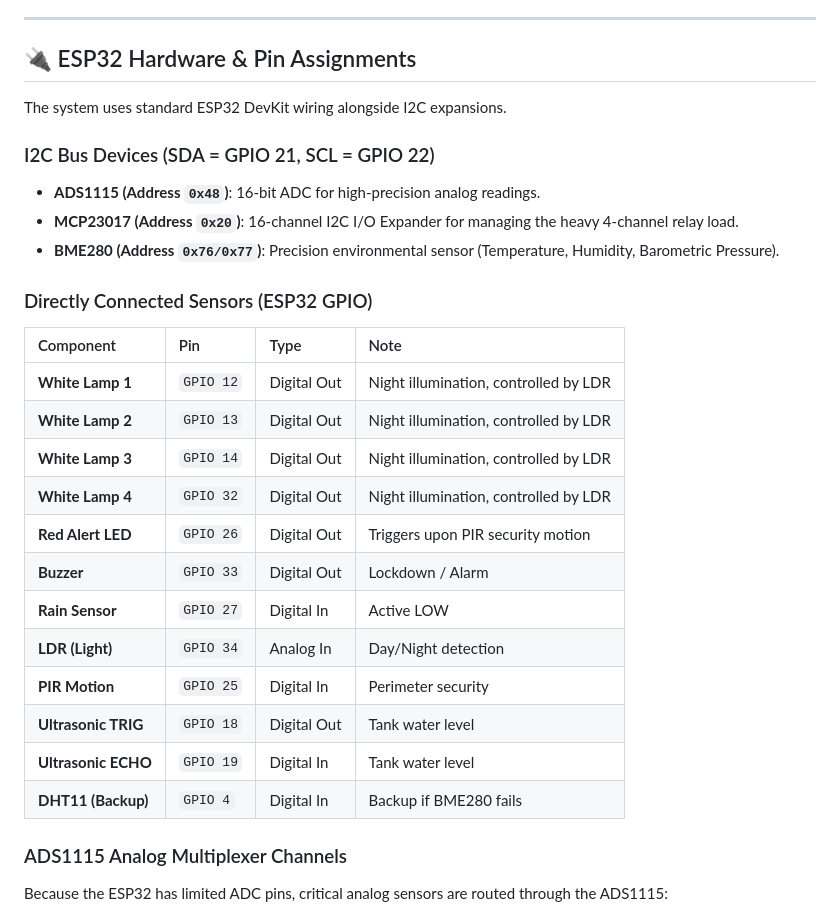
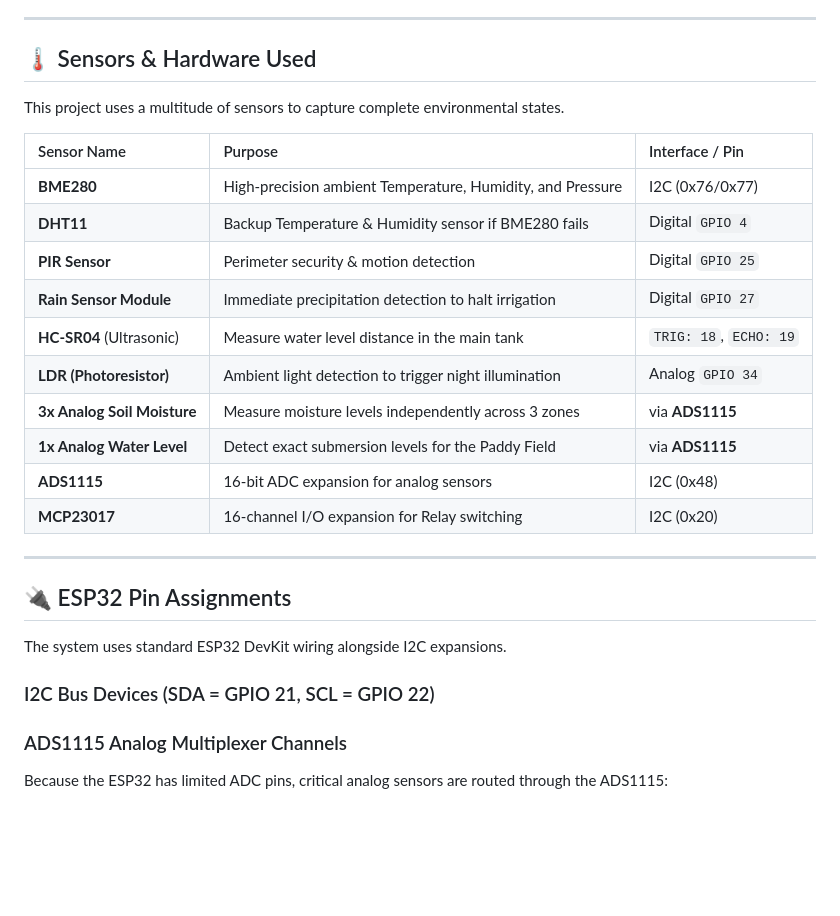
Before and after one commit to shen-peiris/iot-agriculture, a Markdown page: README.md, the part around one of its changes. Rendered like a GitHub page; blank space fills up the shorter version.

```diff
--- a/README.md
+++ b/README.md
@@ -39,30 +39,29 @@ Based on agronomic rules mimicking real-world constraints:
 
 ---
 
-## 🔌 ESP32 Hardware & Pin Assignments
+## 🌡️ Sensors & Hardware Used
+This project uses a multitude of sensors to capture complete environmental states.
+
+| Sensor Name | Purpose | Interface / Pin |
+| :--- | :--- | :--- |
+| **BME280** | High-precision ambient Temperature, Humidity, and Pressure | I2C (0x76/0x77) |
+| **DHT11** | Backup Temperature & Humidity sensor if BME280 fails | Digital `GPIO 4` |
+| **PIR Sensor** | Perimeter security & motion detection | Digital `GPIO 25` |
+| **Rain Sensor Module** | Immediate precipitation detection to halt irrigation | Digital `GPIO 27` |
+| **HC-SR04** (Ultrasonic) | Measure water level distance in the main tank | `TRIG: 18`, `ECHO: 19` |
+| **LDR (Photoresistor)** | Ambient light detection to trigger night illumination | Analog `GPIO 34` |
+| **3x Analog Soil Moisture**| Measure moisture levels independently across 3 zones | via **ADS1115** |
+| **1x Analog Water Level** | Detect exact submersion levels for the Paddy Field | via **ADS1115** |
+| **ADS1115** | 16-bit ADC expansion for analog sensors | I2C (0x48) |
+| **MCP23017** | 16-channel I/O expansion for Relay switching | I2C (0x20) |
+
+---
+
+## 🔌 ESP32 Pin Assignments
 
 The system uses standard ESP32 DevKit wiring alongside I2C expansions.
 
 ### I2C Bus Devices (SDA = GPIO 21, SCL = GPIO 22)
-* **ADS1115 (Address `0x48`)**: 16-bit ADC for high-precision analog readings.
-* **MCP23017 (Address `0x20`)**: 16-channel I2C I/O Expander for managing the heavy 4-channel relay load.
-* **BME280 (Address `0x76/0x77`)**: Precision environmental sensor (Temperature, Humidity, Barometric Pressure).
-
-### Directly Connected Sensors (ESP32 GPIO)
-| Component | Pin | Type | Note |
-| :--- | :--- | :--- | :--- |
-| **White Lamp 1** | `GPIO 12` | Digital Out | Night illumination, controlled by LDR |
-| **White Lamp 2** | `GPIO 13` | Digital Out | Night illumination, controlled by LDR |
-| **White Lamp 3** | `GPIO 14` | Digital Out | Night illumination, controlled by LDR |
-| **White Lamp 4** | `GPIO 32` | Digital Out | Night illumination, controlled by LDR |
-| **Red Alert LED** | `GPIO 26` | Digital Out | Triggers upon PIR security motion |
-| **Buzzer** | `GPIO 33` | Digital Out | Lockdown / Alarm |
-| **Rain Sensor** | `GPIO 27` | Digital In | Active LOW |
-| **LDR (Light)** | `GPIO 34` | Analog In | Day/Night detection |
-| **PIR Motion** | `GPIO 25` | Digital In | Perimeter security |
-| **Ultrasonic TRIG** | `GPIO 18` | Digital Out | Tank water level |
-| **Ultrasonic ECHO** | `GPIO 19` | Digital In | Tank water level |
-| **DHT11 (Backup)**| `GPIO 4`  | Digital In | Backup if BME280 fails |
 
 ### ADS1115 Analog Multiplexer Channels
 Because the ESP32 has limited ADC pins, critical analog sensors are routed through the ADS1115:
```
Also changed, not shown: other parts of README.md (+48 -15 lines).
